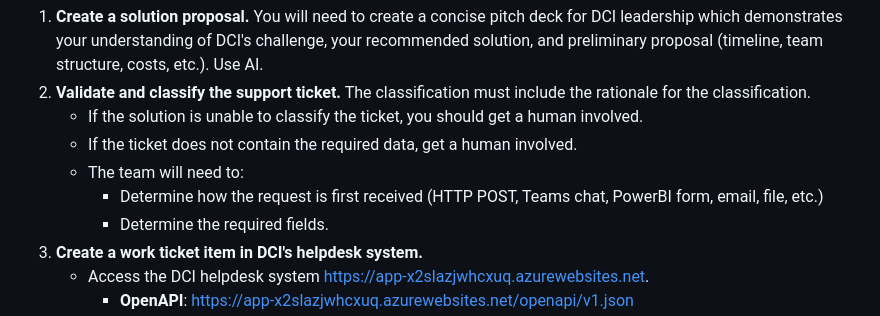
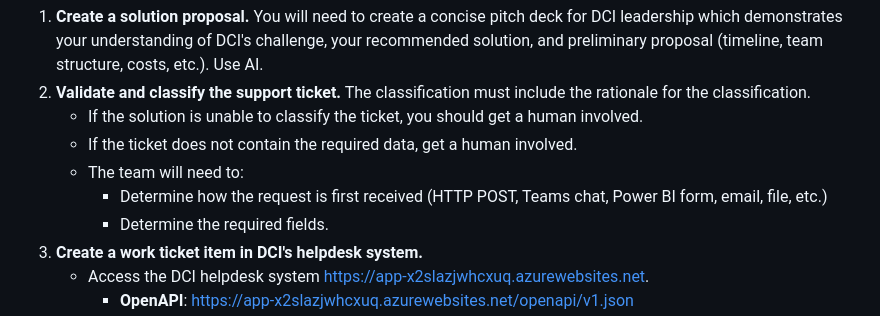
Before and after one commit to centricconsulting/2026-microsoft-team-hack, a Markdown page: README.md, the part around the change. GitHub-like rendering.

Commit message:
Potential fix for pull request finding
Co-authored-by: Copilot Autofix powered by AI <175728472+Copilot@users.noreply.github.com>

```diff
--- a/README.md
+++ b/README.md
@@ -23,7 +23,7 @@ DCI realizes time is tight, and you may not be able to get everything accomplish
    - If the solution is unable to classify the ticket, you should get a human involved.
    - If the ticket does not contain the required data, get a human involved.
    - The team will need to:
-     - Determine how the request is first received (HTTP POST, Teams chat, PowerBI form, email, file, etc.)
+     - Determine how the request is first received (HTTP POST, Teams chat, Power BI form, email, file, etc.)
      - Determine the required fields.
 1. **Create a work ticket item in DCI's helpdesk system.**
    - Access the DCI helpdesk system https://app-x2slazjwhcxuq.azurewebsites.net.
```
